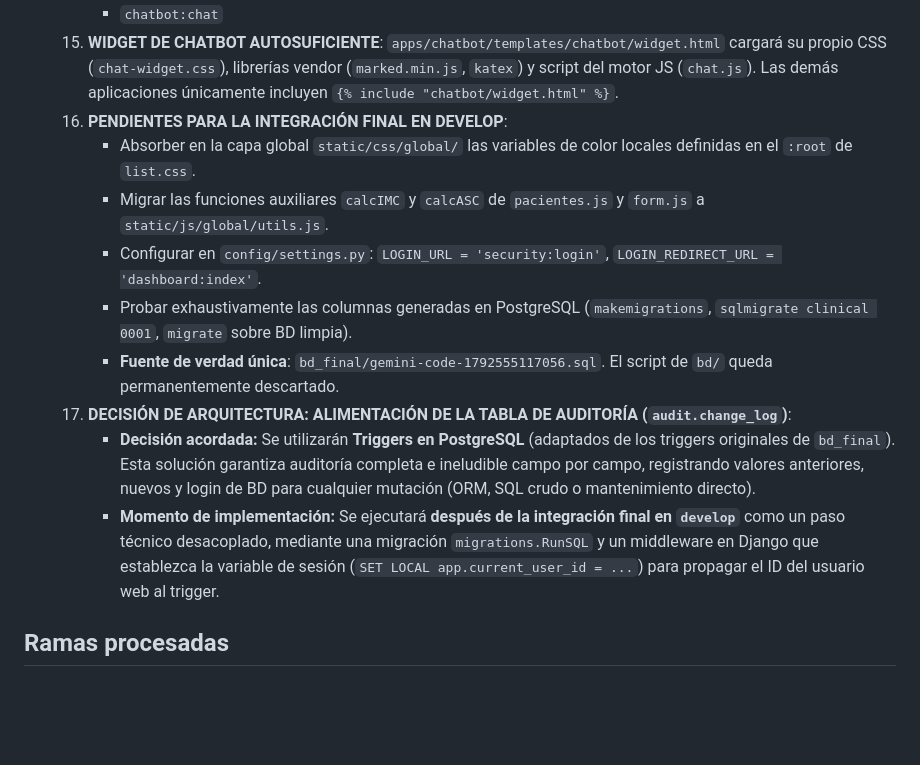
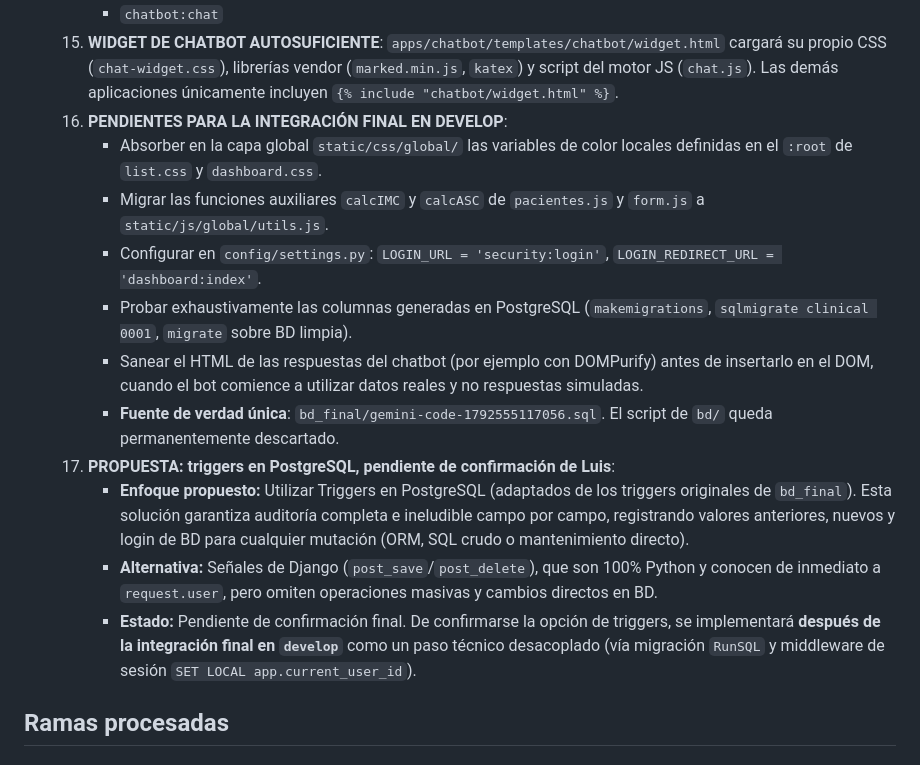
Before and after one commit to Luisst32/Aplicativo-web-para-gesti-n-de-historial-cl-nico-para-el-departamento-de-Cardiolog-a-, a Markdown page: PROGRESS.md, the part around the change. Drawn GitHub-style; blank space fills up the shorter version.

Commit message:
docs: actualizar PROGRESS.md con propuesta de triggers y notas de auditoria y DOMPurify

```diff
--- a/PROGRESS.md
+++ b/PROGRESS.md
@@ -98,14 +98,16 @@ Cada archivo original de `backup-antes-estructura` está asignado a **UNA sola**
       - `chatbot:chat`
   15. **WIDGET DE CHATBOT AUTOSUFICIENTE**: `apps/chatbot/templates/chatbot/widget.html` cargará su propio CSS (`chat-widget.css`), librerías vendor (`marked.min.js`, `katex`) y script del motor JS (`chat.js`). Las demás aplicaciones únicamente incluyen `{% include "chatbot/widget.html" %}`.
   16. **PENDIENTES PARA LA INTEGRACIÓN FINAL EN DEVELOP**:
-      - Absorber en la capa global `static/css/global/` las variables de color locales definidas en el `:root` de `list.css`.
+      - Absorber en la capa global `static/css/global/` las variables de color locales definidas en el `:root` de `list.css` y `dashboard.css`.
       - Migrar las funciones auxiliares `calcIMC` y `calcASC` de `pacientes.js` y `form.js` a `static/js/global/utils.js`.
       - Configurar en `config/settings.py`: `LOGIN_URL = 'security:login'`, `LOGIN_REDIRECT_URL = 'dashboard:index'`.
       - Probar exhaustivamente las columnas generadas en PostgreSQL (`makemigrations`, `sqlmigrate clinical 0001`, `migrate` sobre BD limpia).
+      - Sanear el HTML de las respuestas del chatbot (por ejemplo con DOMPurify) antes de insertarlo en el DOM, cuando el bot comience a utilizar datos reales y no respuestas simuladas.
       - **Fuente de verdad única**: `bd_final/gemini-code-1792555117056.sql`. El script de `bd/` queda permanentemente descartado.
-  17. **DECISIÓN DE ARQUITECTURA: ALIMENTACIÓN DE LA TABLA DE AUDITORÍA (`audit.change_log`)**:
-      - **Decisión acordada:** Se utilizarán **Triggers en PostgreSQL** (adaptados de los triggers originales de `bd_final`). Esta solución garantiza auditoría completa e ineludible campo por campo, registrando valores anteriores, nuevos y login de BD para cualquier mutación (ORM, SQL crudo o mantenimiento directo).
-      - **Momento de implementación:** Se ejecutará **después de la integración final en `develop`** como un paso técnico desacoplado, mediante una migración `migrations.RunSQL` y un middleware en Django que establezca la variable de sesión (`SET LOCAL app.current_user_id = ...`) para propagar el ID del usuario web al trigger.
+  17. **PROPUESTA: triggers en PostgreSQL, pendiente de confirmación de Luis**:
+      - **Enfoque propuesto:** Utilizar Triggers en PostgreSQL (adaptados de los triggers originales de `bd_final`). Esta solución garantiza auditoría completa e ineludible campo por campo, registrando valores anteriores, nuevos y login de BD para cualquier mutación (ORM, SQL crudo o mantenimiento directo).
+      - **Alternativa:** Señales de Django (`post_save`/`post_delete`), que son 100% Python y conocen de inmediato a `request.user`, pero omiten operaciones masivas y cambios directos en BD.
+      - **Estado:** Pendiente de confirmación final. De confirmarse la opción de triggers, se implementará **después de la integración final en `develop`** como un paso técnico desacoplado (vía migración `RunSQL` y middleware de sesión `SET LOCAL app.current_user_id`).
 
 ## Ramas procesadas
 
```
